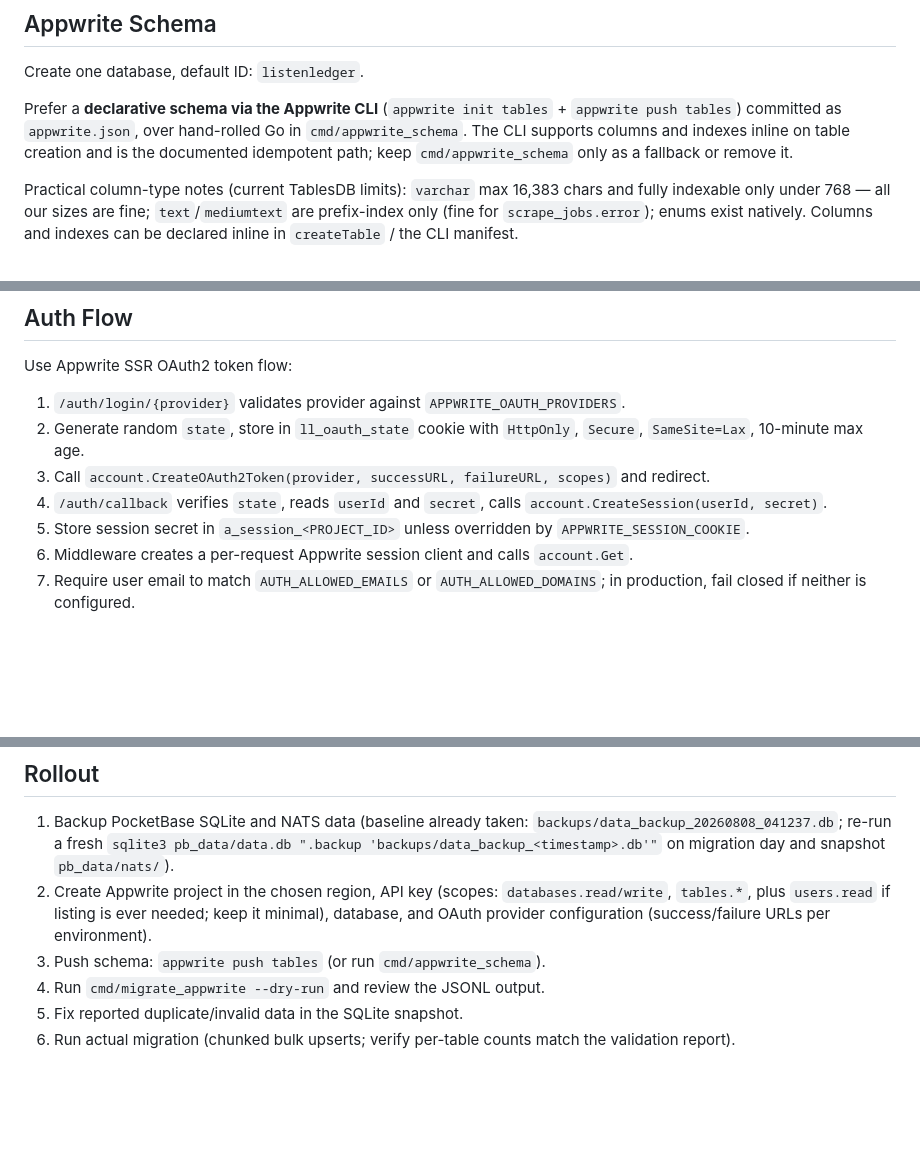
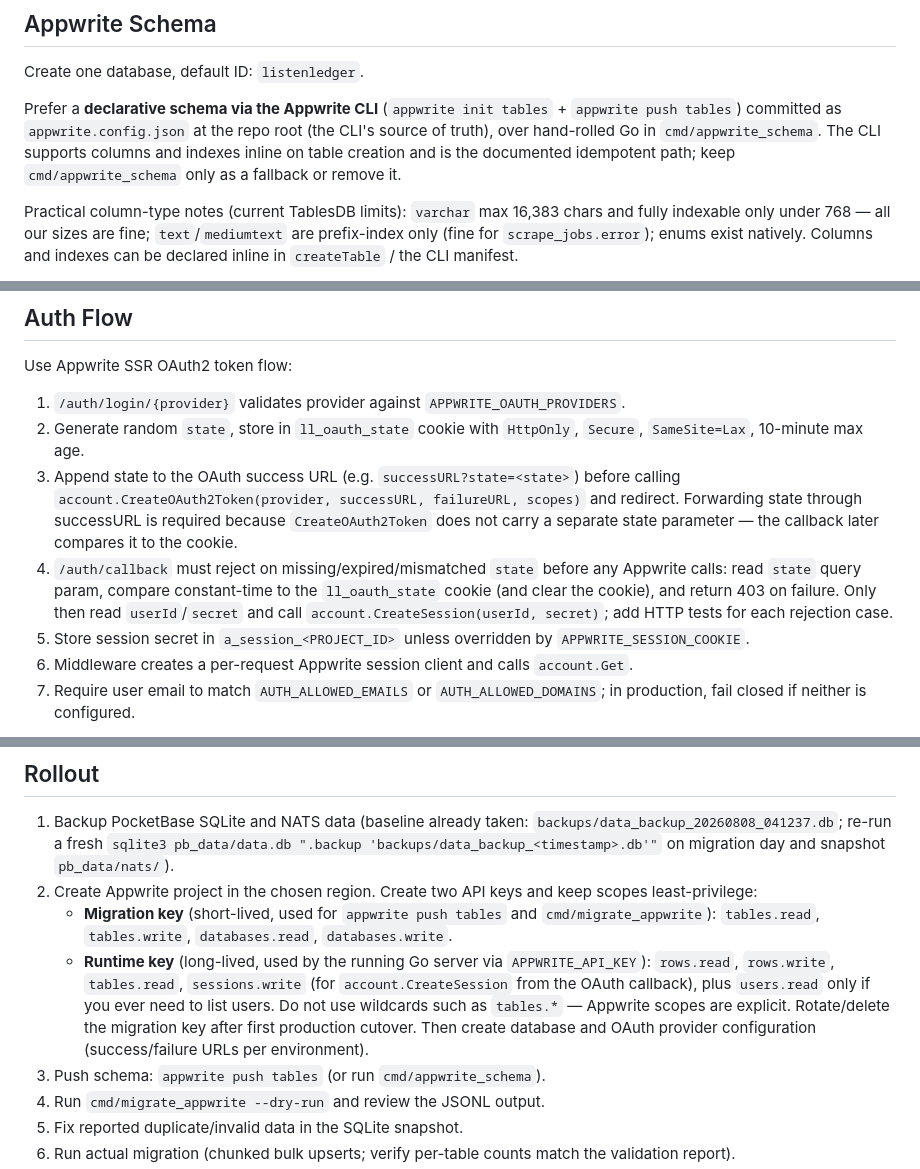
Before and after one commit to rjallais/ListenLedger, a Markdown page: listenledger-pocketbase-to-managed-appwrite-migration-plan.md, 3 parts joined by grey strips. GitHub-like rendering; blank space fills up the shorter version.

Commit message:
docs: fix CodeRabbit review — appwrite.config.json, CSRF state via successURL, explicit API scopes

```diff
--- a/listenledger-pocketbase-to-managed-appwrite-migration-plan.md
+++ b/listenledger-pocketbase-to-managed-appwrite-migration-plan.md
@@ -110,7 +110,7 @@ Add auth package:
 ## Appwrite Schema
 Create one database, default ID: `listenledger`.
 
-Prefer a **declarative schema via the Appwrite CLI** (`appwrite init tables` + `appwrite push tables`) committed as `appwrite.json`, over hand-rolled Go in `cmd/appwrite_schema`. The CLI supports columns and indexes inline on table creation and is the documented idempotent path; keep `cmd/appwrite_schema` only as a fallback or remove it.
+Prefer a **declarative schema via the Appwrite CLI** (`appwrite init tables` + `appwrite push tables`) committed as `appwrite.config.json` at the repo root (the CLI's source of truth), over hand-rolled Go in `cmd/appwrite_schema`. The CLI supports columns and indexes inline on table creation and is the documented idempotent path; keep `cmd/appwrite_schema` only as a fallback or remove it.
 
 Practical column-type notes (current TablesDB limits): `varchar` max 16,383 chars and fully indexable only under 768 — all our sizes are fine; `text`/`mediumtext` are prefix-index only (fine for `scrape_jobs.error`); enums exist natively. Columns and indexes can be declared inline in `createTable` / the CLI manifest.
 
@@ -188,8 +188,8 @@ Use Chi middleware:
 Use Appwrite SSR OAuth2 token flow:
 1. `/auth/login/{provider}` validates provider against `APPWRITE_OAUTH_PROVIDERS`.
 2. Generate random `state`, store in `ll_oauth_state` cookie with `HttpOnly`, `Secure`, `SameSite=Lax`, 10-minute max age.
-3. Call `account.CreateOAuth2Token(provider, successURL, failureURL, scopes)` and redirect.
-4. `/auth/callback` verifies `state`, reads `userId` and `secret`, calls `account.CreateSession(userId, secret)`.
+3. Append state to the OAuth success URL (e.g. `successURL?state=<state>`) before calling `account.CreateOAuth2Token(provider, successURL, failureURL, scopes)` and redirect. Forwarding state through successURL is required because `CreateOAuth2Token` does not carry a separate state parameter — the callback later compares it to the cookie.
+4. `/auth/callback` must reject on missing/expired/mismatched `state` before any Appwrite calls: read `state` query param, compare constant-time to the `ll_oauth_state` cookie (and clear the cookie), and return 403 on failure. Only then read `userId`/`secret` and call `account.CreateSession(userId, secret)`; add HTTP tests for each rejection case.
 5. Store session secret in `a_session_<PROJECT_ID>` unless overridden by `APPWRITE_SESSION_COOKIE`.
 6. Middleware creates a per-request Appwrite session client and calls `account.Get`.
 7. Require user email to match `AUTH_ALLOWED_EMAILS` or `AUTH_ALLOWED_DOMAINS`; in production, fail closed if neither is configured.
@@ -262,7 +262,9 @@ Acceptance commands:
    `backups/data_backup_20260808_041237.db`; re-run a fresh
    `sqlite3 pb_data/data.db ".backup 'backups/data_backup_<timestamp>.db'"` on
    migration day and snapshot `pb_data/nats/`).
-2. Create Appwrite project in the chosen region, API key (scopes: `databases.read/write`, `tables.*`, plus `users.read` if listing is ever needed; keep it minimal), database, and OAuth provider configuration (success/failure URLs per environment).
+2. Create Appwrite project in the chosen region. Create two API keys and keep scopes least-privilege:
+   - **Migration key** (short-lived, used for `appwrite push tables` and `cmd/migrate_appwrite`): `tables.read`, `tables.write`, `databases.read`, `databases.write`.
+   - **Runtime key** (long-lived, used by the running Go server via `APPWRITE_API_KEY`): `rows.read`, `rows.write`, `tables.read`, `sessions.write` (for `account.CreateSession` from the OAuth callback), plus `users.read` only if you ever need to list users. Do not use wildcards such as `tables.*` — Appwrite scopes are explicit. Rotate/delete the migration key after first production cutover. Then create database and OAuth provider configuration (success/failure URLs per environment).
 3. Push schema: `appwrite push tables` (or run `cmd/appwrite_schema`).
 4. Run `cmd/migrate_appwrite --dry-run` and review the JSONL output.
 5. Fix reported duplicate/invalid data in the SQLite snapshot.
```
Also changed, not shown: other parts of listenledger-pocketbase-to-managed-appwrite-migration-plan.md (+1 -1 lines).
